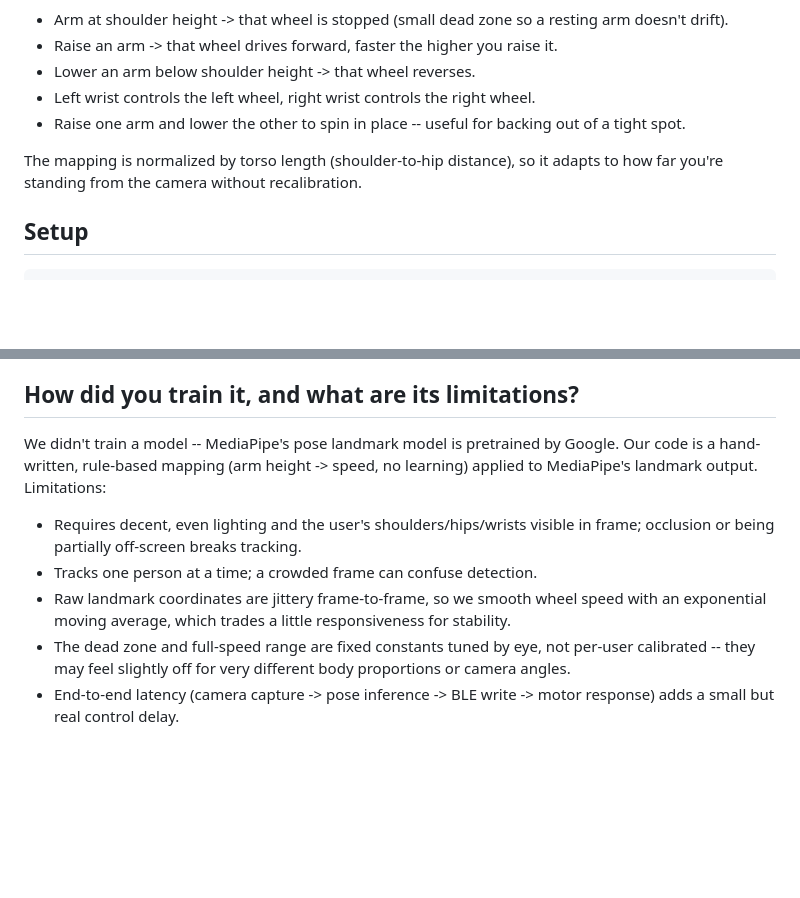
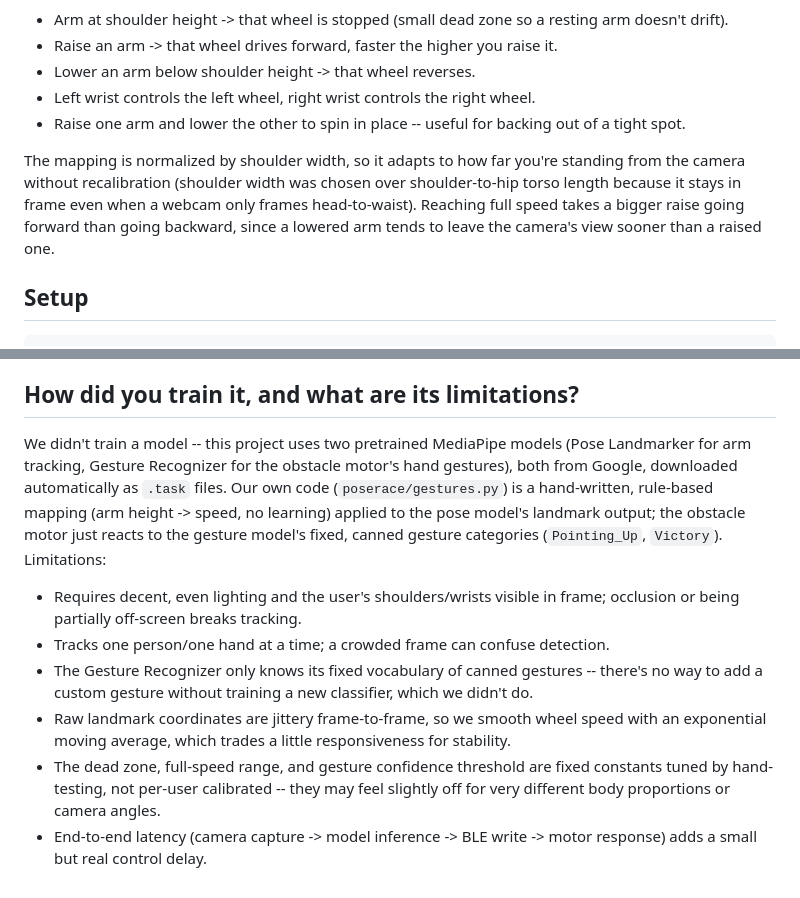
Before and after one commit to annejumper/AI-in-Mobile-Robots, a Markdown page: README.md, 2 parts joined by grey strips. Drawn GitHub-style; blank space fills up the shorter version.

Commit message:
Update README's assignment answers for shoulder-width math and gesture model
The gesture-scheme and training/limitations sections still described the
old shoulder-to-hip normalization and didn't mention the Gesture
Recognizer model added for the obstacle motor.

Co-Authored-By: Claude Sonnet 5 <noreply@anthropic.com>

```diff
--- a/README.md
+++ b/README.md
@@ -16,8 +16,12 @@ speed, continuously from -100% (full reverse) to +100% (full forward):
 - Raise one arm and lower the other to spin in place -- useful for backing
   out of a tight spot.
 
-The mapping is normalized by torso length (shoulder-to-hip distance), so it
-adapts to how far you're standing from the camera without recalibration.
+The mapping is normalized by shoulder width, so it adapts to how far
+you're standing from the camera without recalibration (shoulder width was
+chosen over shoulder-to-hip torso length because it stays in frame even
+when a webcam only frames head-to-waist). Reaching full speed takes a
+bigger raise going forward than going backward, since a lowered arm tends
+to leave the camera's view sooner than a raised one.
 
 ## Setup
 
@@ -95,18 +99,28 @@ BLE acknowledgment.
 
 ## How did you train it, and what are its limitations?
 
-We didn't train a model -- MediaPipe's pose landmark model is pretrained by
-Google. Our code is a hand-written, rule-based mapping (arm height ->
-speed, no learning) applied to MediaPipe's landmark output. Limitations:
+We didn't train a model -- this project uses two pretrained MediaPipe
+models (Pose Landmarker for arm tracking, Gesture Recognizer for the
+obstacle motor's hand gestures), both from Google, downloaded automatically
+as `.task` files. Our own code (`poserace/gestures.py`) is a hand-written,
+rule-based mapping (arm height -> speed, no learning) applied to the pose
+model's landmark output; the obstacle motor just reacts to the gesture
+model's fixed, canned gesture categories (`Pointing_Up`, `Victory`).
+Limitations:
 
-- Requires decent, even lighting and the user's shoulders/hips/wrists
-  visible in frame; occlusion or being partially off-screen breaks tracking.
-- Tracks one person at a time; a crowded frame can confuse detection.
+- Requires decent, even lighting and the user's shoulders/wrists visible
+  in frame; occlusion or being partially off-screen breaks tracking.
+- Tracks one person/one hand at a time; a crowded frame can confuse
+  detection.
+- The Gesture Recognizer only knows its fixed vocabulary of canned
+  gestures -- there's no way to add a custom gesture without training a
+  new classifier, which we didn't do.
 - Raw landmark coordinates are jittery frame-to-frame, so we smooth wheel
   speed with an exponential moving average, which trades a little
   responsiveness for stability.
-- The dead zone and full-speed range are fixed constants tuned by eye, not
-  per-user calibrated -- they may feel slightly off for very different body
-  proportions or camera angles.
-- End-to-end latency (camera capture -> pose inference -> BLE write ->
+- The dead zone, full-speed range, and gesture confidence threshold are
+  fixed constants tuned by hand-testing, not per-user calibrated -- they
+  may feel slightly off for very different body proportions or camera
+  angles.
+- End-to-end latency (camera capture -> model inference -> BLE write ->
   motor response) adds a small but real control delay.
```
